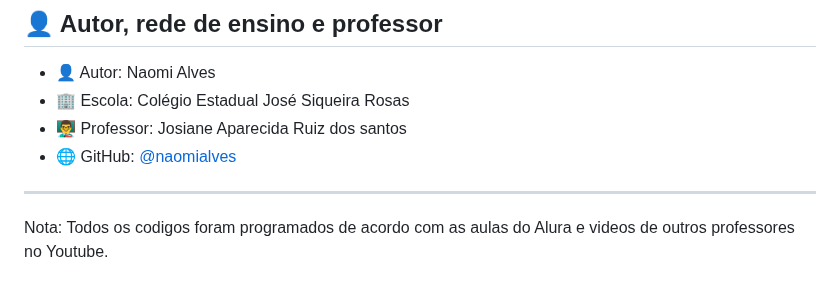
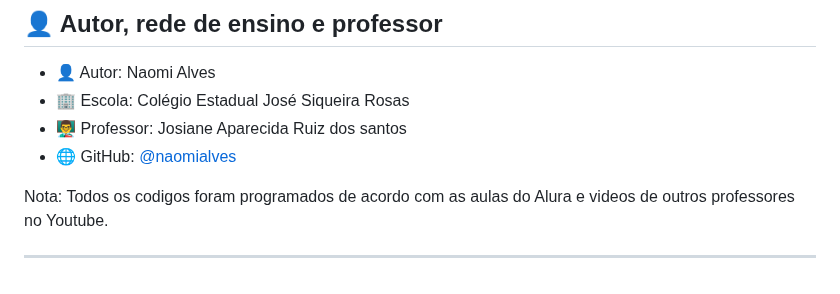
Before and after one commit to naomialves/agrinho, a Markdown page: README.md, the part around the change. Drawn GitHub-style.

```diff
--- a/README.md
+++ b/README.md
@@ -136,6 +136,6 @@ Confira o arquivo [LICENSE](LICENSE) para mais detalhes.
 - 👨‍🏫 Professor: Josiane Aparecida Ruiz dos santos
 - 🌐 GitHub: [@naomialves](https://github.com/naomialves)
 
+Nota: Todos os codigos foram programados de acordo com as aulas do Alura e videos de outros professores no Youtube.
 
 ---
-Nota: Todos os codigos foram programados de acordo com as aulas do Alura e videos de outros professores no Youtube.
```
